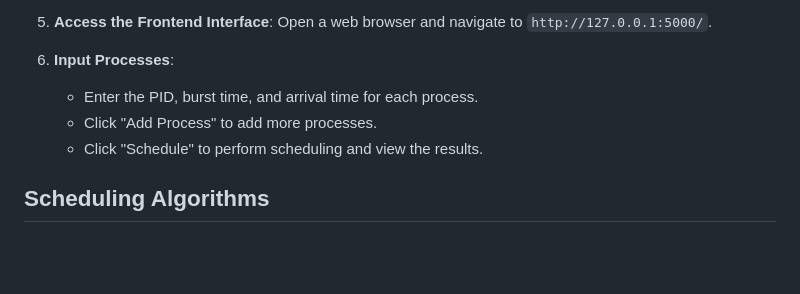
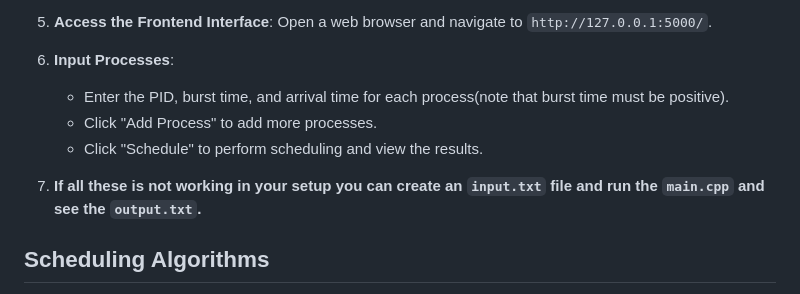
Before and after one commit to Unstopable-satyam/CPU-Scheduler, a Markdown page: README.md, the part around the change printed below. Rendered like a GitHub page; blank space fills up the shorter version.

```diff
--- a/README.md
+++ b/README.md
@@ -95,9 +96,11 @@ This JavaScript file handles user interactions on the frontend and sends the sch
    Open a web browser and navigate to `http://127.0.0.1:5000/`.
 
 6. **Input Processes**:
-   - Enter the PID, burst time, and arrival time for each process.
+   - Enter the PID, burst time, and arrival time for each process(note that burst time must be positive).
    - Click "Add Process" to add more processes.
    - Click "Schedule" to perform scheduling and view the results.
+7. **If all these is not working in your setup you can create an `input.txt` file and run the `main.cpp` and see the `output.txt`.**
+
 
 ## Scheduling Algorithms
 
```
Also changed, not shown: other parts of README.md (+1 -0 lines).
